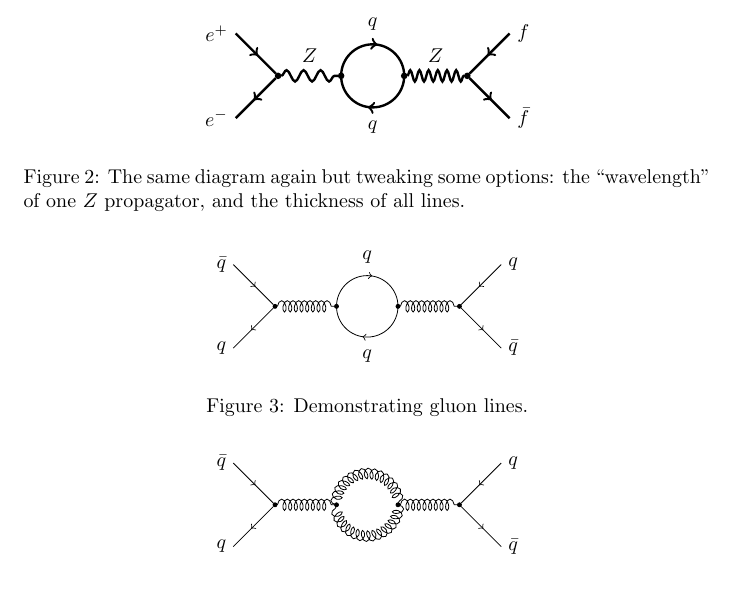
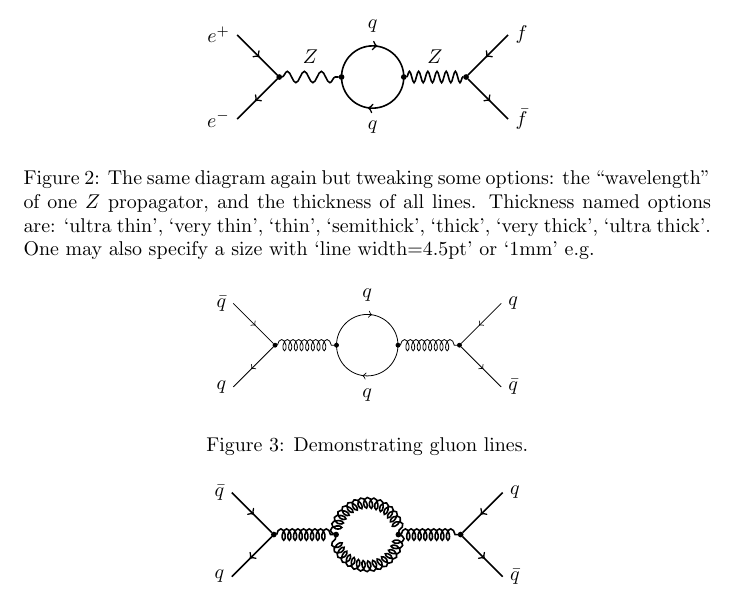
Before and after one commit to luc-j-bourhis/tikzfeynman, a LaTeX document (tikzfeynman.tex): part of page 1 of 2, cut so that both start at the same text. Compiled offline with pdfLaTeX.

Commit message:
Documenting and demonstrating line thickness

```diff
--- a/tikzfeynman.tex
+++ b/tikzfeynman.tex
@@ -28,7 +28,7 @@
 
 \begin{figure}
 \centering
-\begin{tikzpicture}[node distance=1cm,line width=1.2]
+\begin{tikzpicture}[node distance=1cm,thick]
 \coordinate[vertex] (v1);
 \coordinate[vertex, right=of v1] (v2);
 \coordinate[vertex, right=of v2] (v3);
@@ -46,7 +46,7 @@
 \draw[fermion] (v2) to[semiloop] node[midway, above=0.1cm]{$q$} (v3);
 \draw[fermion] (v3) to[semiloop] node[midway, below=0.1cm]{$q$} (v2);
 \end{tikzpicture}
-\caption{The same diagram again but tweaking some options: the ``wavelength'' of one $Z$ propagator, and the thickness of all lines.}
+\caption{The same diagram again but tweaking some options: the ``wavelength'' of one $Z$ propagator, and the thickness of all lines. Thickness named options are: `ultra thin', `very thin', `thin', `semithick', `thick', `very thick', `ultra thick'. One may also specify a size with `line width=4.5pt' or `1mm' e.g.}
 \end{figure}
 
 \begin{figure}
@@ -74,7 +74,7 @@
 
 \begin{figure}
 \centering
-\begin{tikzpicture}[node distance=1cm]
+\begin{tikzpicture}[node distance=1cm,thick]
 \coordinate[vertex] (v1);
 \coordinate[vertex, right=of v1] (v2);
 \coordinate[vertex, right=of v2] (v3);
```
